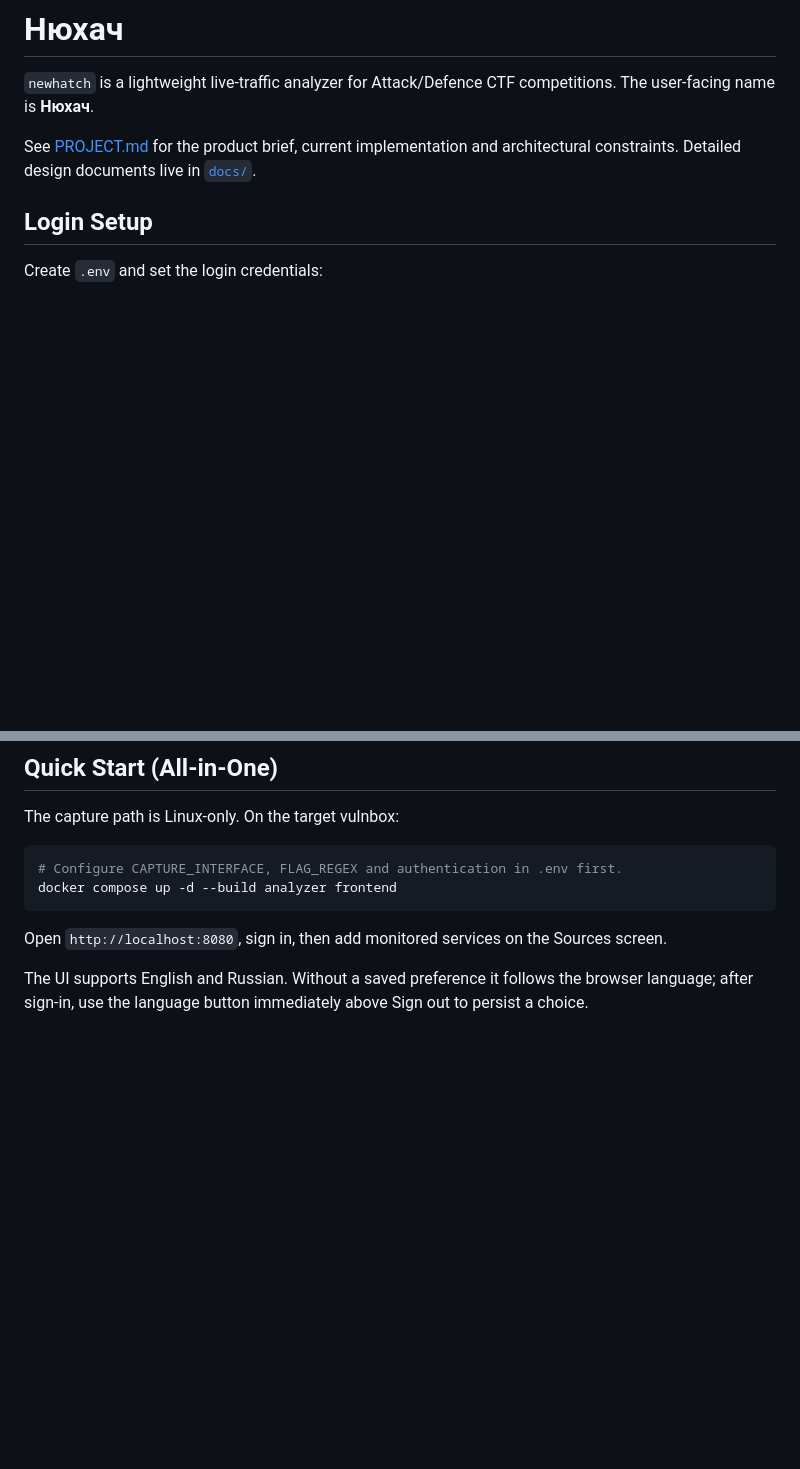
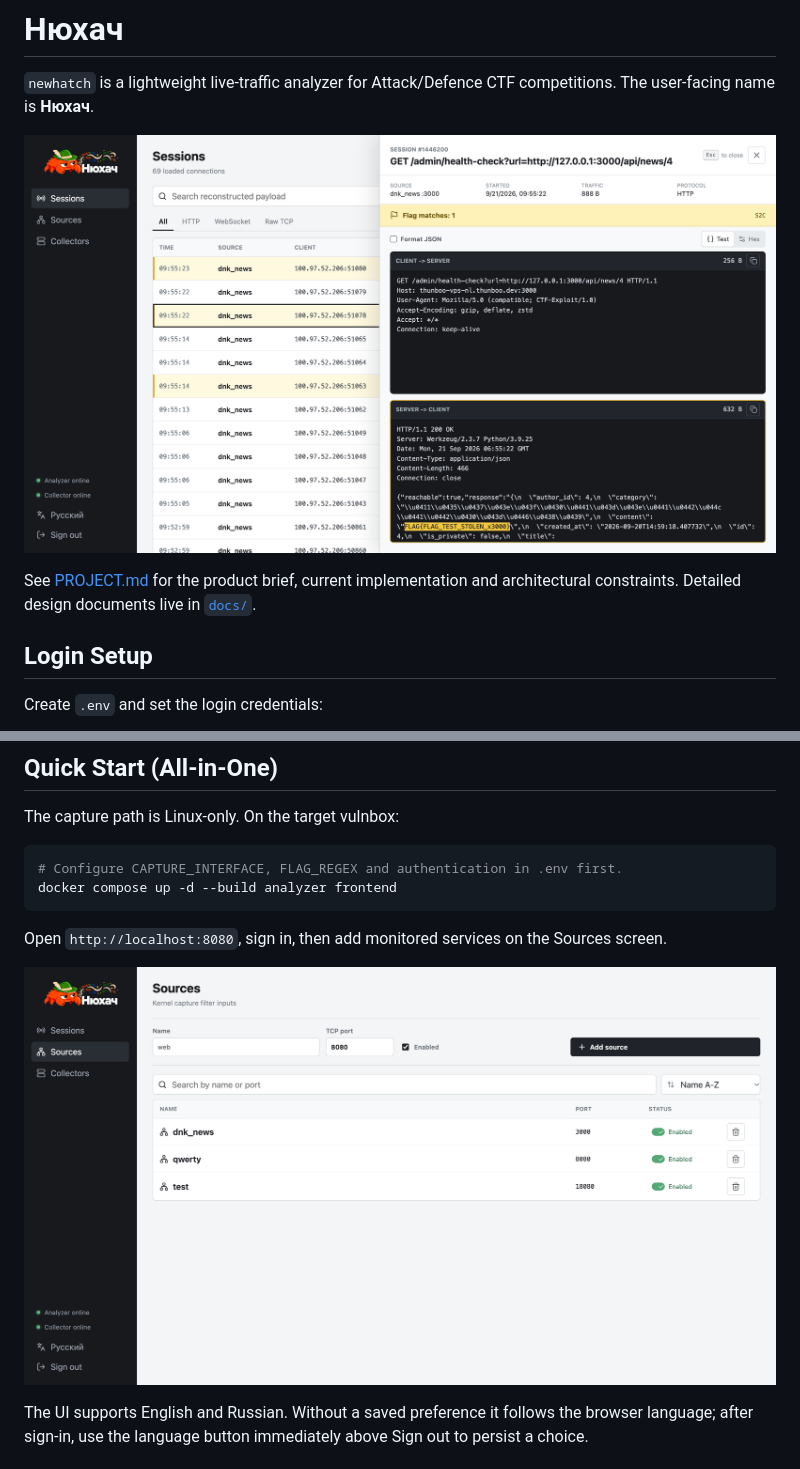
Before and after one commit to Thunboo/newhatch, a Markdown page: README.md, 2 parts joined by grey strips. Drawn GitHub-style; pictures changed too: docs/images/session-detail.png (added), docs/images/sources.png (added); blank space fills up the shorter version.

Commit message:
Add Images to README.md

````diff
--- a/README.md
+++ b/README.md
@@ -1,6 +1,8 @@
 # Нюхач
 
 `newhatch` is a lightweight live-traffic analyzer for Attack/Defence CTF competitions. The user-facing name is **Нюхач**.
+
+![Reconstructed session details](docs/images/session-detail.png)
 
 See [PROJECT.md](PROJECT.md) for the product brief, current implementation and architectural constraints. Detailed design documents live in [`docs/`](docs/).
 
@@ -31,6 +33,8 @@ docker compose up -d --build analyzer frontend
 ```
 
 Open `http://localhost:8080`, sign in, then add monitored services on the Sources screen.
+
+![Capture sources](docs/images/sources.png)
 
 The UI supports English and Russian. Without a saved preference it follows the browser language; after sign-in, use the language button immediately above Sign out to persist a choice.
 
````
Also changed, not shown: docs/images/collectors.png (added), docs/images/sessions.png (added).
